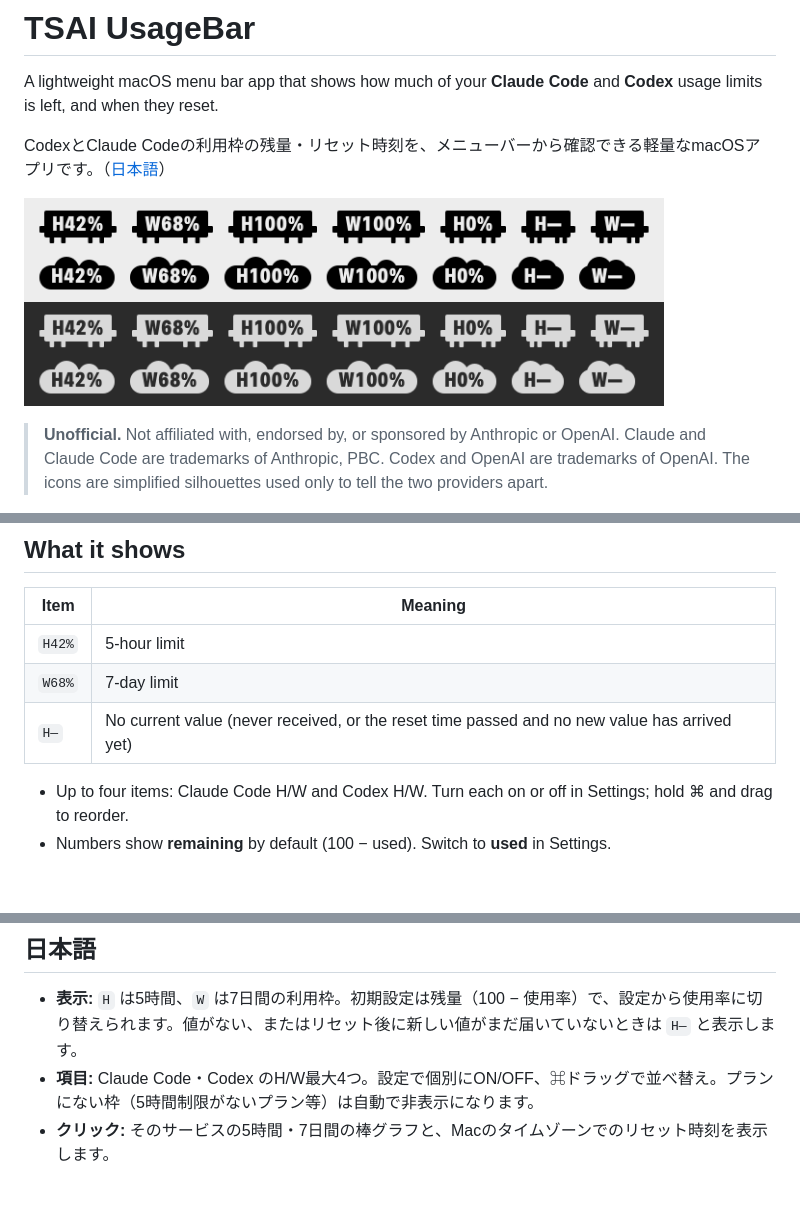
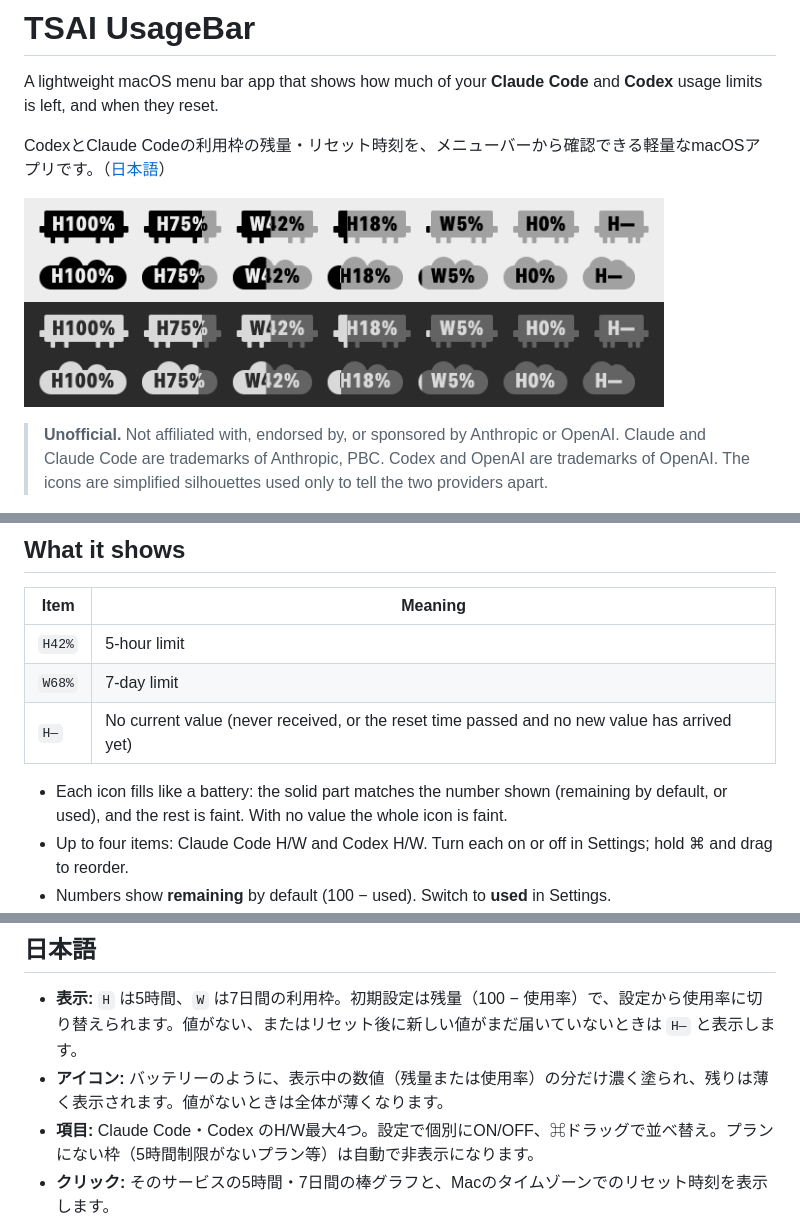
Before and after one commit to YusukeIt0/tsai-usage-bar, a Markdown page: README.md, 3 parts joined by grey strips. Drawn GitHub-style; pictures changed too: docs/images/icons-dark.png, docs/images/icons-light.png; blank space fills up the shorter version.

Commit message:
Fill menu bar icons like a battery (#2)
AI-Agent: Claude Code (Opus 5.5)
Co-Authored-By: Claude Opus 5.5 <noreply@anthropic.com>

```diff
--- a/README.md
+++ b/README.md
@@ -19,6 +19,7 @@ CodexとClaude Codeの利用枠の残量・リセット時刻を、メニュー
 | `W68%` | 7-day limit |
 | `H—` | No current value (never received, or the reset time passed and no new value has arrived yet) |
 
+- Each icon fills like a battery: the solid part matches the number shown (remaining by default, or used), and the rest is faint. With no value the whole icon is faint.
 - Up to four items: Claude Code H/W and Codex H/W. Turn each on or off in Settings; hold ⌘ and drag to reorder.
 - Numbers show **remaining** by default (100 − used). Switch to **used** in Settings.
 - Click an item for that provider's two windows, bars, and reset times in your Mac's time zone.
@@ -89,6 +90,7 @@ Swift 5.10+ / Xcode 16+. Set `SIGN_IDENTITY` to a Developer ID Application ident
 ## 日本語
 
 - **表示:** `H` は5時間、`W` は7日間の利用枠。初期設定は残量（100 − 使用率）で、設定から使用率に切り替えられます。値がない、またはリセット後に新しい値がまだ届いていないときは `H—` と表示します。
+- **アイコン:** バッテリーのように、表示中の数値（残量または使用率）の分だけ濃く塗られ、残りは薄く表示されます。値がないときは全体が薄くなります。
 - **項目:** Claude Code・Codex のH/W最大4つ。設定で個別にON/OFF、⌘ドラッグで並べ替え。プランにない枠（5時間制限がないプラン等）は自動で非表示になります。
 - **クリック:** そのサービスの5時間・7日間の棒グラフと、Macのタイムゾーンでのリセット時刻を表示します。
 - **インストール・更新:** 上記の `curl … | sh`（sudo不要、`~/Applications` に導入、設定は保持）。現在のビルドはApple公証前です。
```
Also changed, not shown: docs/release-notes/0.1.1.md (added, +3 -0 lines), 4 other files.
